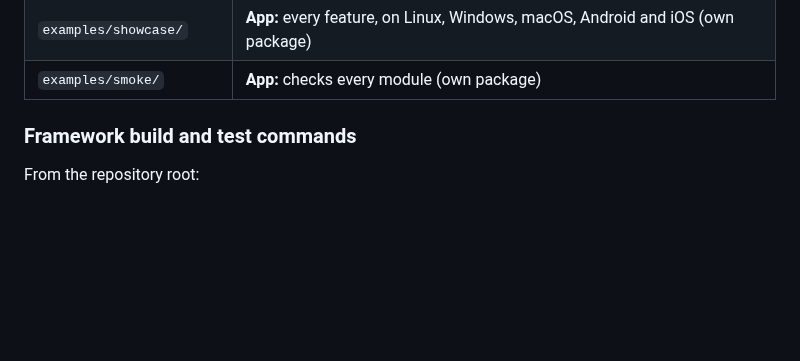
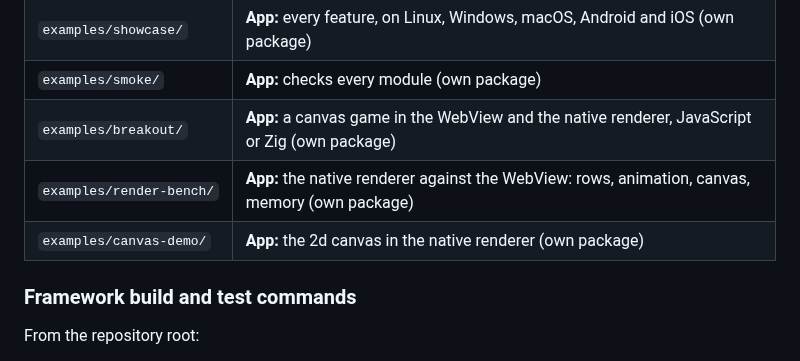
Before and after one commit to highercomve/Oriel, a Markdown page: README.md, the part around one of its changes. GitHub-like rendering; blank space fills up the shorter version.

```diff
--- a/README.md
+++ b/README.md
@@ -1806,6 +1832,9 @@ The framework and the apps built with it are separate Zig packages:
 | `install.sh` | Installs the `oriel` CLI from GitHub Releases |
 | `examples/showcase/` | **App:** every feature, on Linux, Windows, macOS, Android and iOS (own package) |
 | `examples/smoke/` | **App:** checks every module (own package) |
+| `examples/breakout/` | **App:** a canvas game in the WebView and the native renderer, JavaScript or Zig (own package) |
+| `examples/render-bench/` | **App:** the native renderer against the WebView: rows, animation, canvas, memory (own package) |
+| `examples/canvas-demo/` | **App:** the 2d canvas in the native renderer (own package) |
 
 ### Framework build and test commands
 
```
Also changed, not shown: other parts of README.md (+28 -2 lines), assets/screenshots/breakout-desktop.png (added), assets/screenshots/breakout-phone.png (added), site/assets/screenshots/breakout-desktop.png (added), site/assets/screenshots/breakout-phone.png (added), 4 other files.
